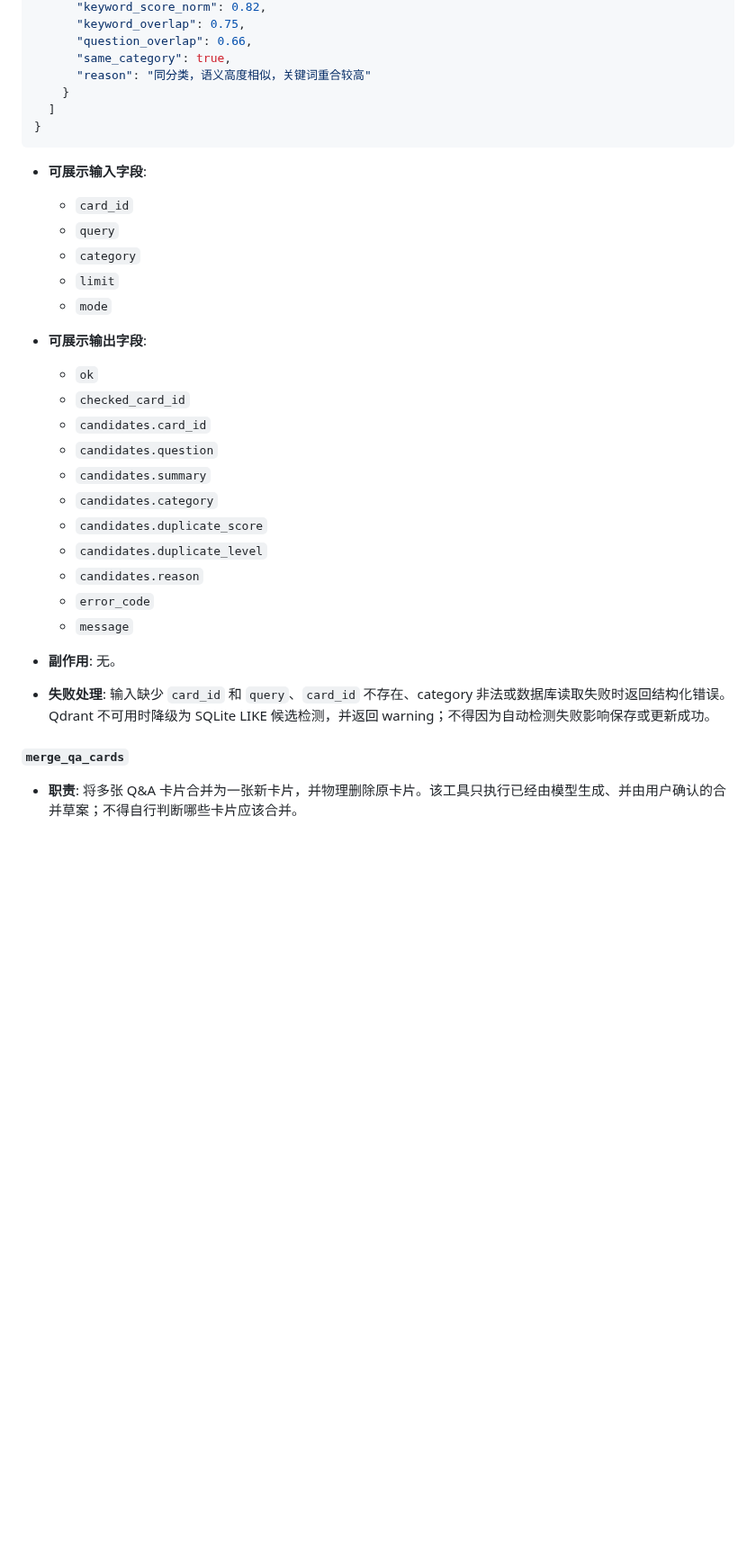
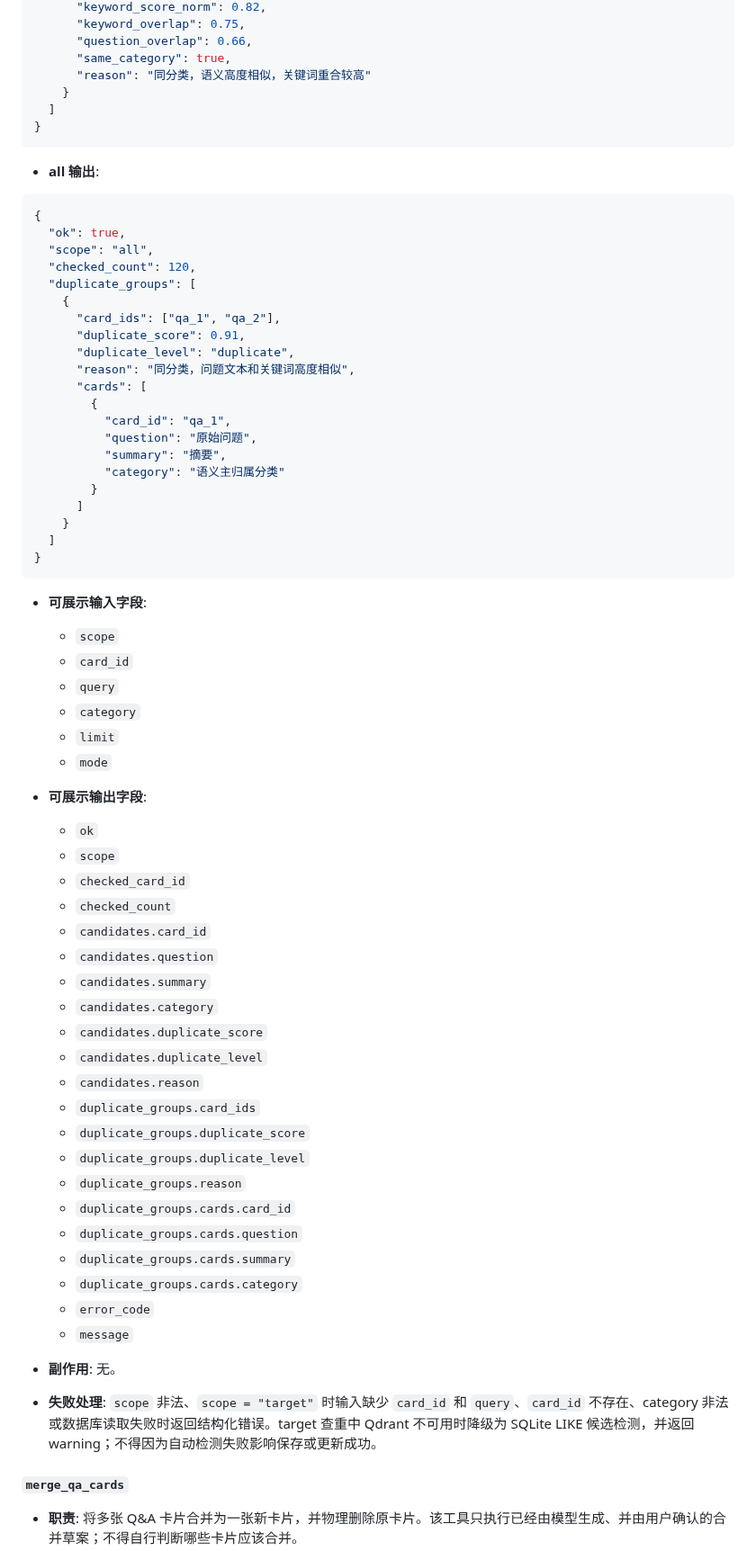
Before and after one commit to squarefive/personal-knowledge-agent-harness, a Markdown page: docs/agents/local-qa-knowledge-agent.md, the part around one of its changes. Shown at 90% size. Drawn GitHub-style; blank space fills up the shorter version.

Commit message:
docs: define full-library duplicate detection contract

````diff
--- a/docs/agents/local-qa-knowledge-agent.md
+++ b/docs/agents/local-qa-knowledge-agent.md
@@ -913,7 +918,34 @@ last_updated: "2026-06-20"
 }
 ```
 
+- **all 输出**:
+
+```json
+{
+  "ok": true,
+  "scope": "all",
+  "checked_count": 120,
+  "duplicate_groups": [
+    {
+      "card_ids": ["qa_1", "qa_2"],
+      "duplicate_score": 0.91,
+      "duplicate_level": "duplicate",
+      "reason": "同分类，问题文本和关键词高度相似",
+      "cards": [
+        {
+          "card_id": "qa_1",
+          "question": "原始问题",
+          "summary": "摘要",
+          "category": "语义主归属分类"
+        }
+      ]
+    }
+  ]
+}
+```
+
 - **可展示输入字段**:
+  - `scope`
   - `card_id`
   - `query`
   - `category`
@@ -922,7 +954,9 @@ last_updated: "2026-06-20"
 
 - **可展示输出字段**:
   - `ok`
+  - `scope`
   - `checked_card_id`
+  - `checked_count`
   - `candidates.card_id`
   - `candidates.question`
   - `candidates.summary`
@@ -930,6 +964,14 @@ last_updated: "2026-06-20"
   - `candidates.duplicate_score`
   - `candidates.duplicate_level`
   - `candidates.reason`
+  - `duplicate_groups.card_ids`
+  - `duplicate_groups.duplicate_score`
+  - `duplicate_groups.duplicate_level`
+  - `duplicate_groups.reason`
+  - `duplicate_groups.cards.card_id`
+  - `duplicate_groups.cards.question`
+  - `duplicate_groups.cards.summary`
+  - `duplicate_groups.cards.category`
   - `error_code`
   - `message`
 
@@ -937,7 +979,7 @@ last_updated: "2026-06-20"
   无。
 
 - **失败处理**:
-  输入缺少 `card_id` 和 `query`、`card_id` 不存在、category 非法或数据库读取失败时返回结构化错误。Qdrant 不可用时降级为 SQLite LIKE 候选检测，并返回 warning；不得因为自动检测失败影响保存或更新成功。
+  `scope` 非法、`scope = "target"` 时输入缺少 `card_id` 和 `query`、`card_id` 不存在、category 非法或数据库读取失败时返回结构化错误。target 查重中 Qdrant 不可用时降级为 SQLite LIKE 候选检测，并返回 warning；不得因为自动检测失败影响保存或更新成功。
 
 #### `merge_qa_cards`
 
````
Also changed, not shown: other parts of docs/agents/local-qa-knowledge-agent.md (+29 -21 lines).
